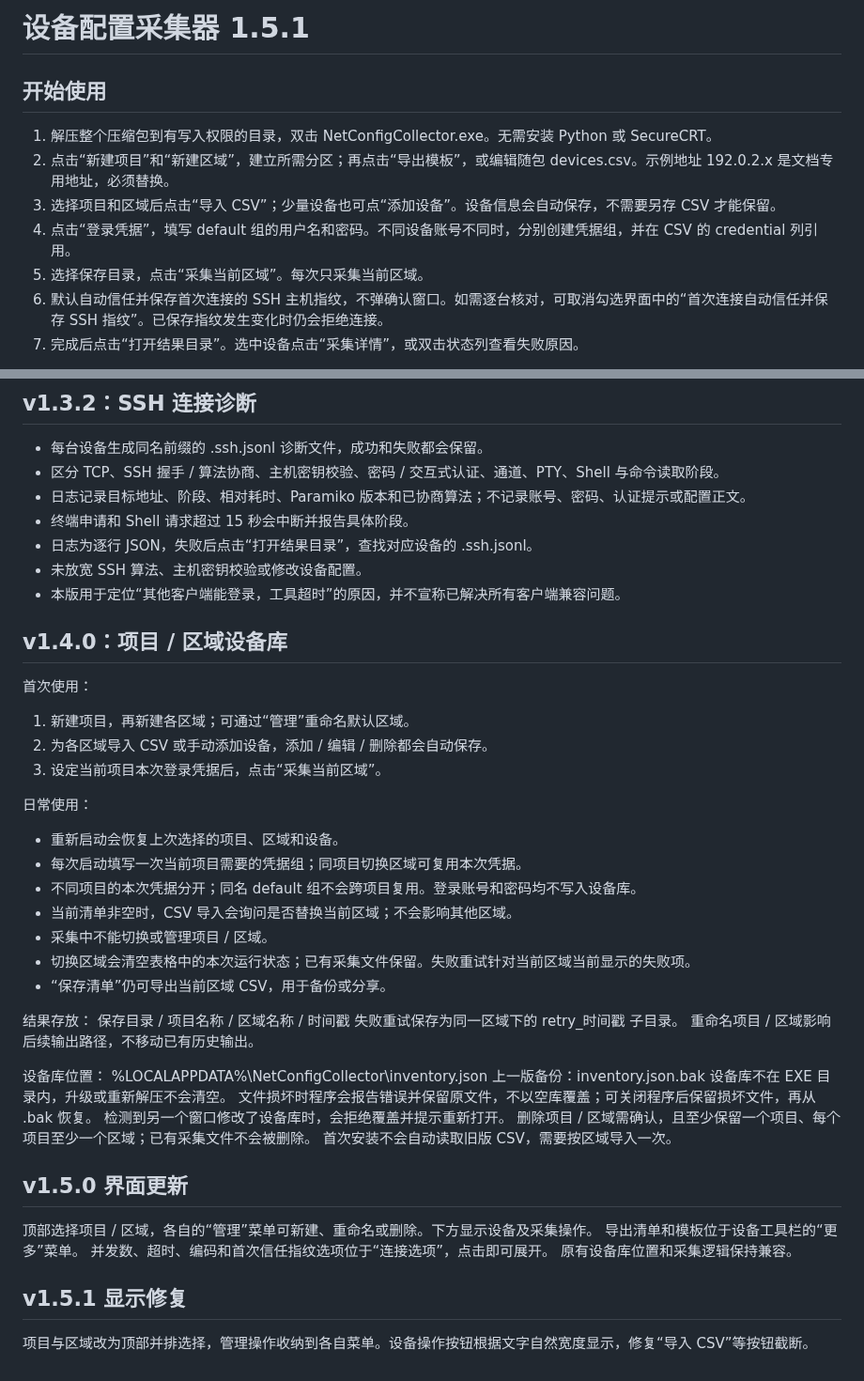
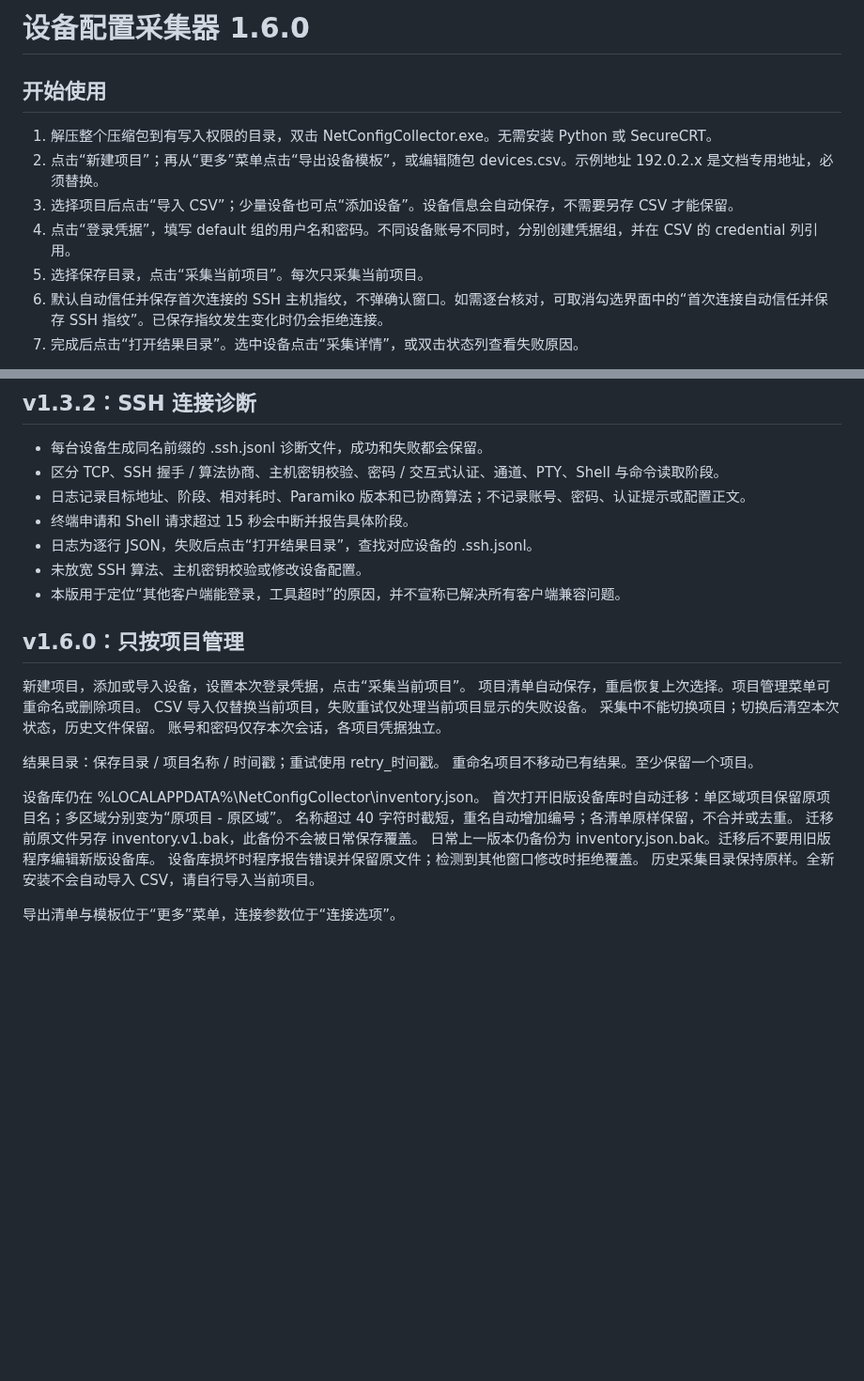
Before and after one commit to ThinYoungXy/netconfig-collector, a Markdown page: docs/使用说明.md, 2 parts joined by grey strips. Shown at 94% size. Rendered like a GitHub page; blank space fills up the shorter version.

```diff
--- a/docs/使用说明.md
+++ b/docs/使用说明.md
@@ -1,12 +1,12 @@
-# 设备配置采集器 1.5.1
+# 设备配置采集器 1.6.0
 
 ## 开始使用
 
 1. 解压整个压缩包到有写入权限的目录，双击 NetConfigCollector.exe。无需安装 Python 或 SecureCRT。
-2. 点击“新建项目”和“新建区域”，建立所需分区；再点击“导出模板”，或编辑随包 devices.csv。示例地址 192.0.2.x 是文档专用地址，必须替换。
-3. 选择项目和区域后点击“导入 CSV”；少量设备也可点“添加设备”。设备信息会自动保存，不需要另存 CSV 才能保留。
+2. 点击“新建项目”；再从“更多”菜单点击“导出设备模板”，或编辑随包 devices.csv。示例地址 192.0.2.x 是文档专用地址，必须替换。
+3. 选择项目后点击“导入 CSV”；少量设备也可点“添加设备”。设备信息会自动保存，不需要另存 CSV 才能保留。
 4. 点击“登录凭据”，填写 default 组的用户名和密码。不同设备账号不同时，分别创建凭据组，并在 CSV 的 credential 列引用。
-5. 选择保存目录，点击“采集当前区域”。每次只采集当前区域。
+5. 选择保存目录，点击“采集当前项目”。每次只采集当前项目。
 6. 默认自动信任并保存首次连接的 SSH 主机指纹，不弹确认窗口。如需逐台核对，可取消勾选界面中的“首次连接自动信任并保存 SSH 指纹”。已保存指纹发生变化时仍会拒绝连接。
 7. 完成后点击“打开结果目录”。选中设备点击“采集详情”，或双击状态列查看失败原因。
 
@@ -137,43 +137,24 @@ source/ 内含完整源码和测试。构建说明见 source/BUILD.md。
 - 未放宽 SSH 算法、主机密钥校验或修改设备配置。
 - 本版用于定位“其他客户端能登录，工具超时”的原因，并不宣称已解决所有客户端兼容问题。
 
-## v1.4.0：项目 / 区域设备库
 
-首次使用：
-1. 新建项目，再新建各区域；可通过“管理”重命名默认区域。
-2. 为各区域导入 CSV 或手动添加设备，添加 / 编辑 / 删除都会自动保存。
-3. 设定当前项目本次登录凭据后，点击“采集当前区域”。
+## v1.6.0：只按项目管理
 
-日常使用：
-- 重新启动会恢复上次选择的项目、区域和设备。
-- 每次启动填写一次当前项目需要的凭据组；同项目切换区域可复用本次凭据。
-- 不同项目的本次凭据分开；同名 default 组不会跨项目复用。登录账号和密码均不写入设备库。
-- 当前清单非空时，CSV 导入会询问是否替换当前区域；不会影响其他区域。
-- 采集中不能切换或管理项目 / 区域。
-- 切换区域会清空表格中的本次运行状态；已有采集文件保留。失败重试针对当前区域当前显示的失败项。
-- “保存清单”仍可导出当前区域 CSV，用于备份或分享。
+新建项目，添加或导入设备，设置本次登录凭据，点击“采集当前项目”。
+项目清单自动保存，重启恢复上次选择。项目管理菜单可重命名或删除项目。
+CSV 导入仅替换当前项目，失败重试仅处理当前项目显示的失败设备。
+采集中不能切换项目；切换后清空本次状态，历史文件保留。
+账号和密码仅存本次会话，各项目凭据独立。
 
-结果存放：
-保存目录 / 项目名称 / 区域名称 / 时间戳
-失败重试保存为同一区域下的 retry_时间戳 子目录。
-重命名项目 / 区域影响后续输出路径，不移动已有历史输出。
+结果目录：保存目录 / 项目名称 / 时间戳；重试使用 retry_时间戳。
+重命名项目不移动已有结果。至少保留一个项目。
 
-设备库位置：
-%LOCALAPPDATA%\NetConfigCollector\inventory.json
-上一版备份：inventory.json.bak
-设备库不在 EXE 目录内，升级或重新解压不会清空。
-文件损坏时程序会报告错误并保留原文件，不以空库覆盖；可关闭程序后保留损坏文件，再从 .bak 恢复。
-检测到另一个窗口修改了设备库时，会拒绝覆盖并提示重新打开。
-删除项目 / 区域需确认，且至少保留一个项目、每个项目至少一个区域；已有采集文件不会被删除。
-首次安装不会自动读取旧版 CSV，需要按区域导入一次。
+设备库仍在 %LOCALAPPDATA%\NetConfigCollector\inventory.json。
+首次打开旧版设备库时自动迁移：单区域项目保留原项目名；多区域分别变为“原项目 - 原区域”。
+名称超过 40 字符时截短，重名自动增加编号；各清单原样保留，不合并或去重。
+迁移前原文件另存 inventory.v1.bak，此备份不会被日常保存覆盖。
+日常上一版本仍备份为 inventory.json.bak。迁移后不要用旧版程序编辑新版设备库。
+设备库损坏时程序报告错误并保留原文件；检测到其他窗口修改时拒绝覆盖。
+历史采集目录保持原样。全新安装不会自动导入 CSV，请自行导入当前项目。
 
-## v1.5.0 界面更新
-
-顶部选择项目 / 区域，各自的“管理”菜单可新建、重命名或删除。下方显示设备及采集操作。
-导出清单和模板位于设备工具栏的“更多”菜单。
-并发数、超时、编码和首次信任指纹选项位于“连接选项”，点击即可展开。
-原有设备库位置和采集逻辑保持兼容。
-
-## v1.5.1 显示修复
-
-项目与区域改为顶部并排选择，管理操作收纳到各自菜单。设备操作按钮根据文字自然宽度显示，修复“导入 CSV”等按钮截断。
+导出清单与模板位于“更多”菜单，连接参数位于“连接选项”。
```
Also changed, not shown: README.md (+25 -14 lines), docs/preview.png, 4 other files.
